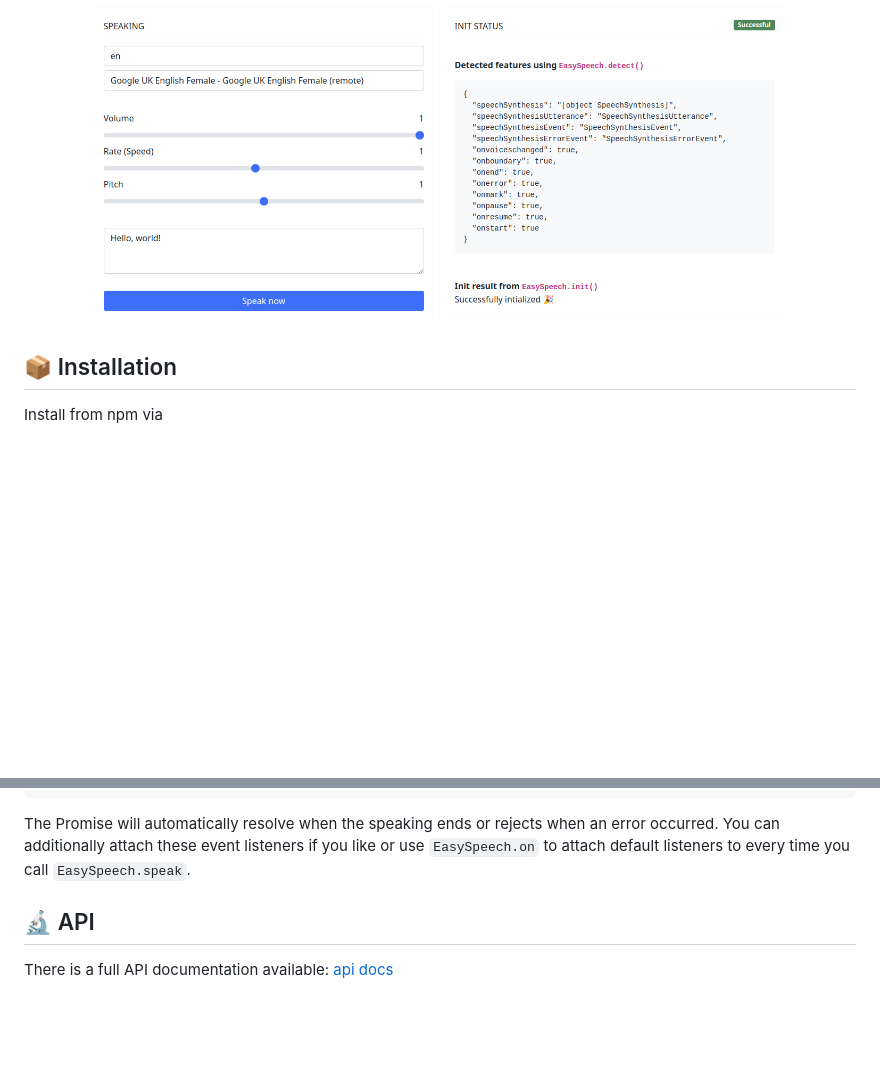
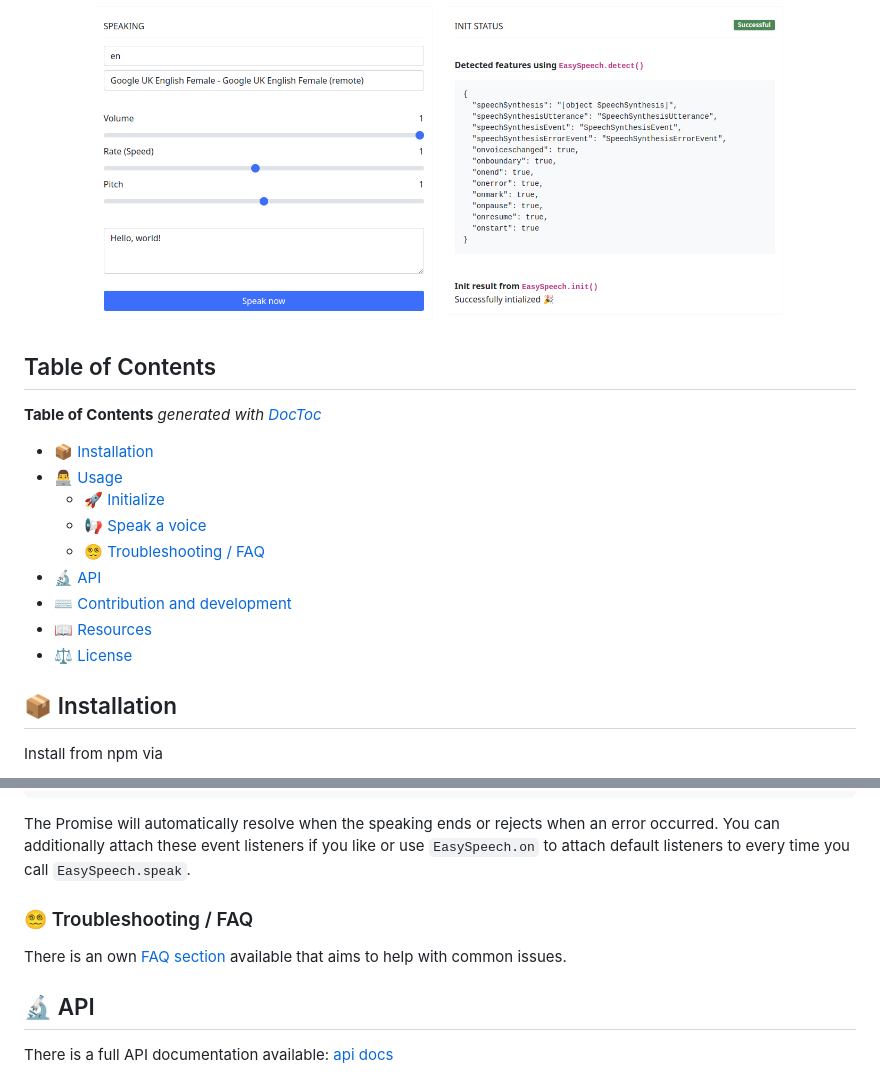
Before and after one commit to leaonline/easy-speech, a Markdown page: README.md, 2 parts joined by grey strips. GitHub-like rendering; blank space fills up the shorter version.

```diff
--- a/README.md
+++ b/README.md
@@ -47,3 +47,20 @@ The live demo is available at https://jankapunkt.github.io/easy-speech/
 You can use it to test your browser for `speechSynthesis` support and functionality.
 
 [![live demo screenshot](./docs/demo_screenshot.png)](https://jankapunkt.github.io/easy-speech/)
+
+## Table of Contents
+
+<!-- START doctoc generated TOC please keep comment here to allow auto update -->
+<!-- DON'T EDIT THIS SECTION, INSTEAD RE-RUN doctoc TO UPDATE -->
+**Table of Contents**  *generated with [DocToc](https://github.com/thlorenz/doctoc)*
+
+- [📦 Installation](#-installation)
+- [👨‍💻 Usage](#-usage)
+  - [🚀 Initialize](#-initialize)
+  - [📢 Speak a voice](#-speak-a-voice)
+  - [😵‍💫 Troubleshooting / FAQ](#-troubleshooting--faq)
+- [🔬 API](#-api)
+- [⌨️ Contribution and development](#-contribution-and-development)
+- [📖 Resources](#-resources)
+- [⚖️ License](#-license)
+
@@ -176,6 +194,10 @@ The Promise will automatically resolve when the speaking ends or rejects when
 an error occurred. You can additionally attach these event listeners if you like
 or use `EasySpeech.on` to attach default listeners to every time you call
 `EasySpeech.speak`.
+
+### 😵‍💫 Troubleshooting / FAQ
+
+There is an own [FAQ section](./FAQ.md) available that aims to help with common issues.
 
 ## 🔬 API
 
```
Also changed, not shown: other parts of README.md (+6 -5 lines), FAQ.md (added, +139 -0 lines).
